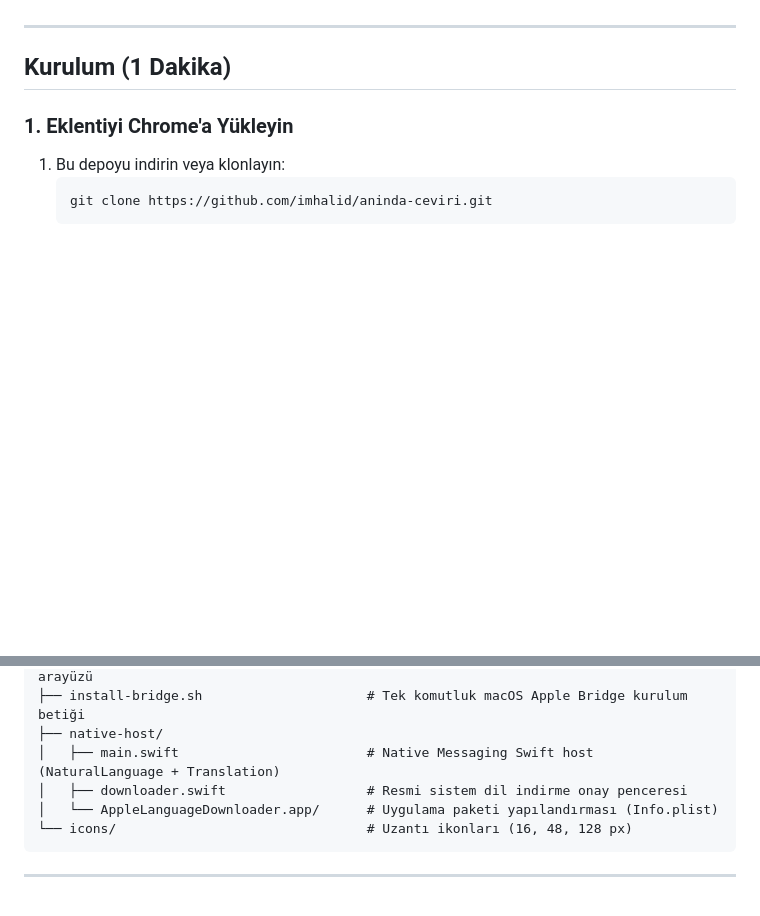
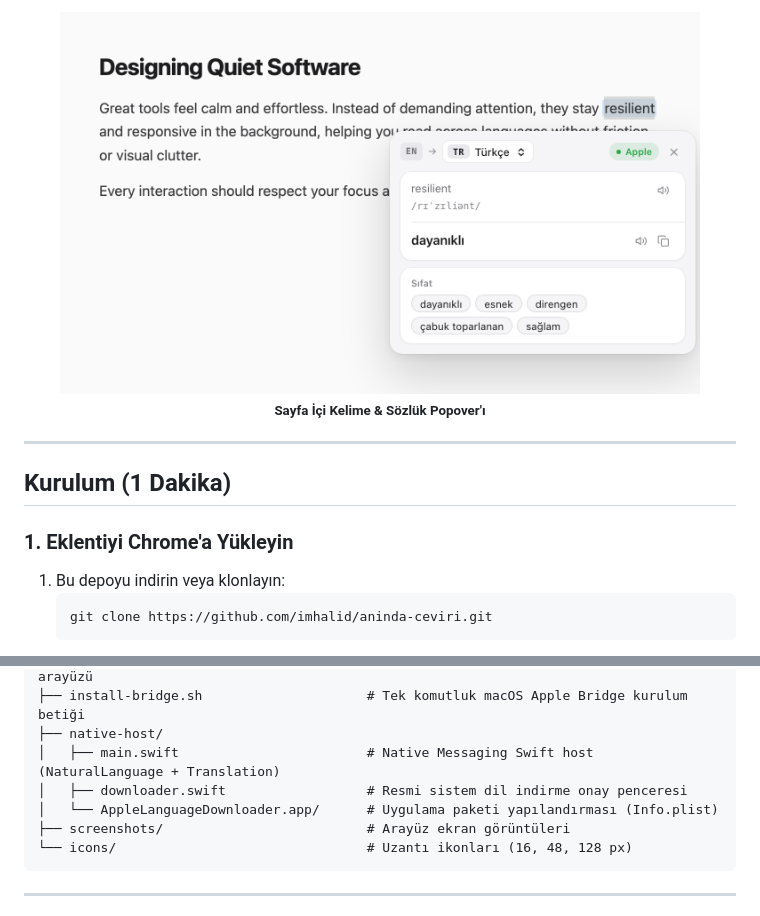
Before and after one commit to imhalid/aninda-ceviri, a Markdown page: README.md, 2 parts joined by grey strips. GitHub-like rendering; pictures changed too: screenshots/inpage-popover.png (added); blank space fills up the shorter version.

Commit message:
Add UI screenshots to README

````diff
--- a/README.md
+++ b/README.md
@@ -32,3 +54,7 @@
+<p align="center">
+  <img src="screenshots/inpage-popover.png" alt="Sayfa İçi Kelime ve Sözlük Popover'ı" width="640" /><br />
+  <sub><b>Sayfa İçi Kelime & Sözlük Popover'ı</b></sub>
+</p>
 
 ---
 
@@ -110,6 +136,7 @@ aninda-ceviri/
 │   ├── main.swift                        # Native Messaging Swift host (NaturalLanguage + Translation)
 │   ├── downloader.swift                  # Resmi sistem dil indirme onay penceresi
 │   └── AppleLanguageDownloader.app/      # Uygulama paketi yapılandırması (Info.plist)
+├── screenshots/                          # Arayüz ekran görüntüleri
 └── icons/                                # Uzantı ikonları (16, 48, 128 px)
 ```
 
````
Also changed, not shown: other parts of README.md (+22 -0 lines), screenshots/popup-dict-dark.png (added), screenshots/popup-packs-light.png (added), screenshots/popup-page-light.png (added).
